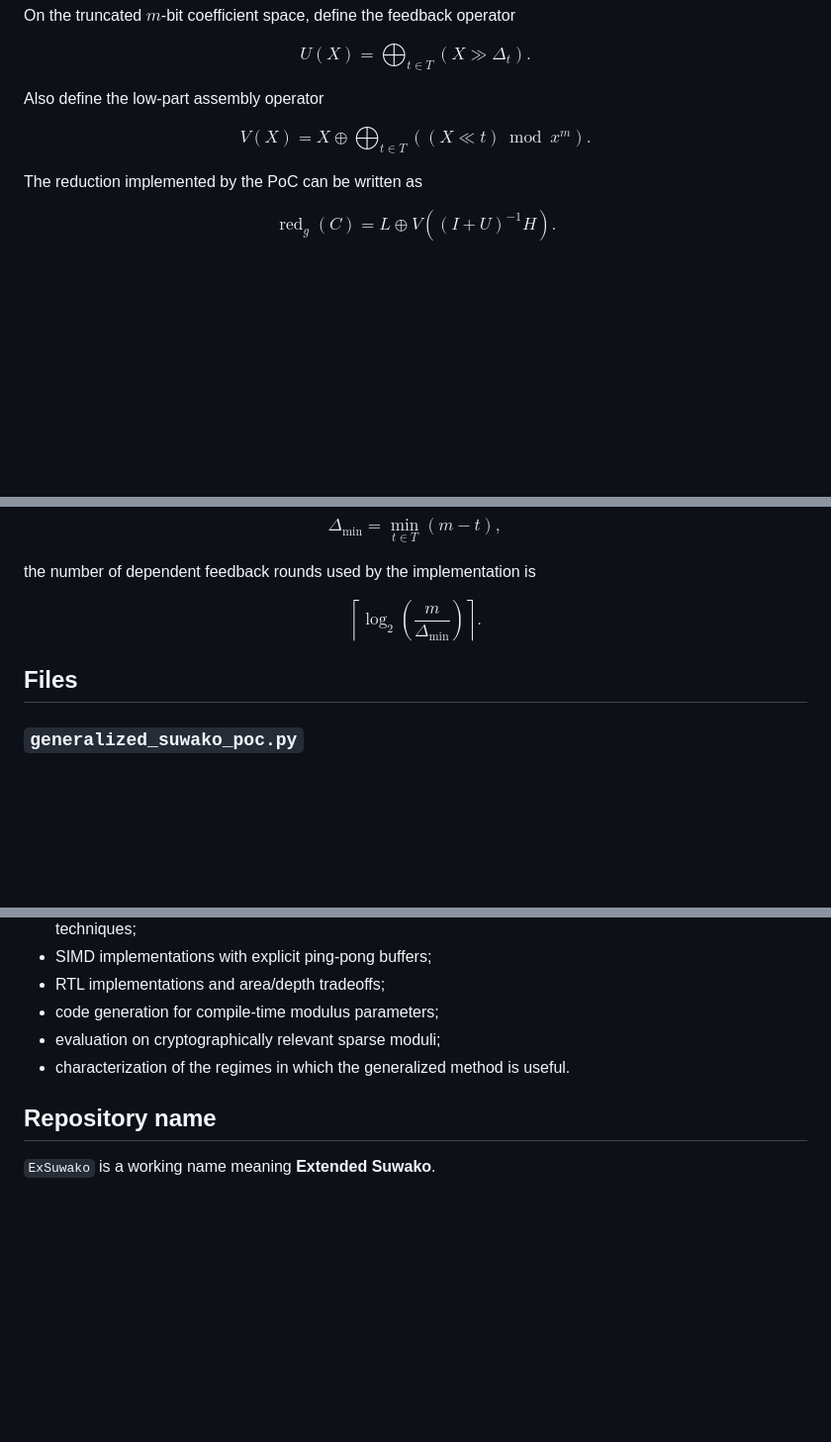
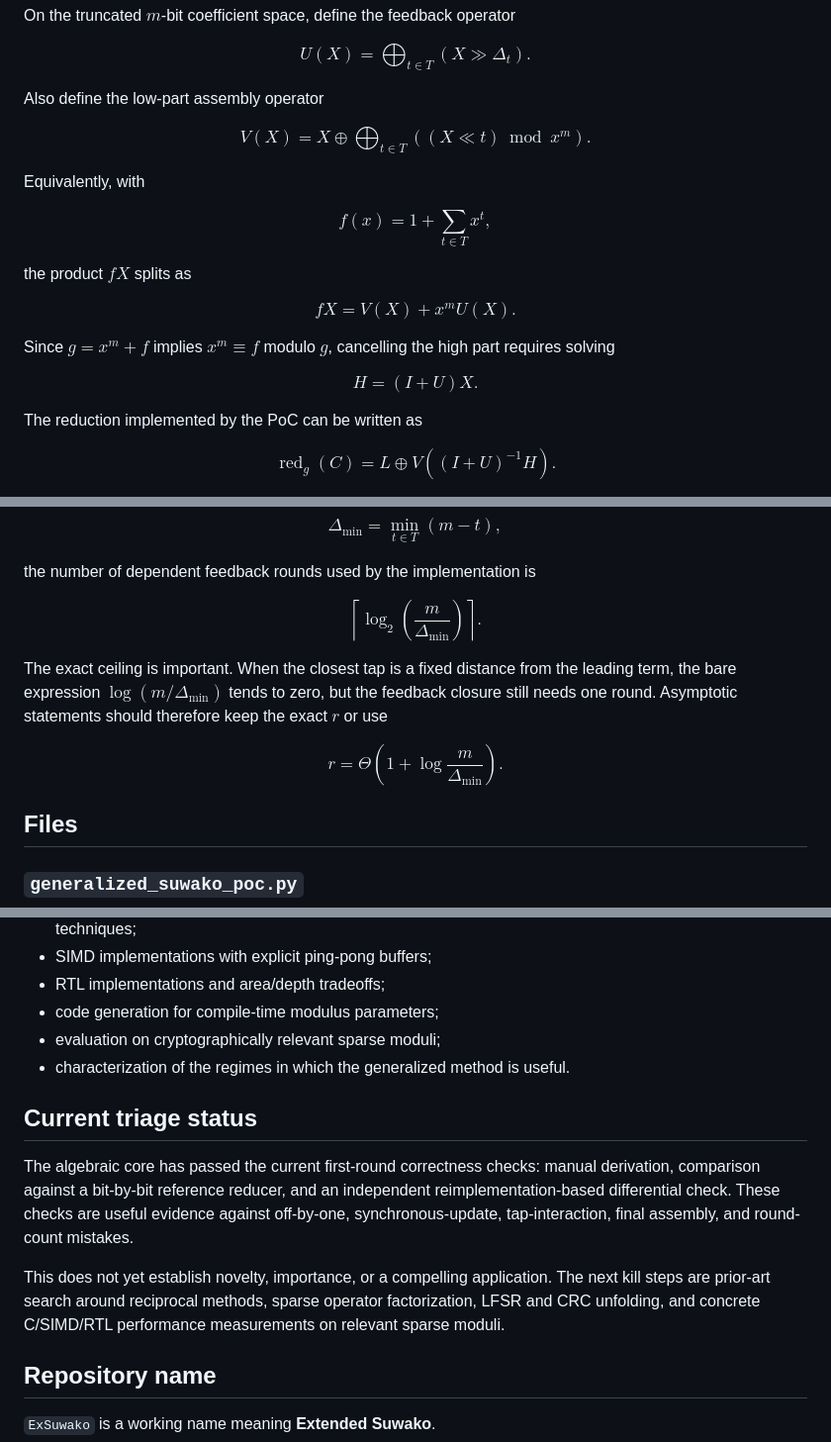
Before and after one commit to junyu33/ExSuwako, a Markdown page: README.md, 3 parts joined by grey strips. Shown at 99% size. Drawn GitHub-style; blank space fills up the shorter version.

```diff
--- a/README.md
+++ b/README.md
@@ -80,6 +80,25 @@ X
 \left((X\ll t)\bmod x^m\right).
 $$
 
+Equivalently, with
+
+$$
+f(x)=1+\sum_{t\in T}x^t,
+$$
+
+the product $fX$ splits as
+
+$$
+fX=V(X)+x^mU(X).
+$$
+
+Since $g=x^m+f$ implies $x^m\equiv f$ modulo $g$, cancelling the high part
+requires solving
+
+$$
+H=(I+U)X.
+$$
+
 The reduction implemented by the PoC can be written as
 
 $$
@@ -137,6 +156,15 @@ $$
 \left\lceil
 \log_2\left(\frac{m}{\Delta_{\min}}\right)
 \right\rceil.
+$$
+
+The exact ceiling is important. When the closest tap is a fixed distance from
+the leading term, the bare expression $\log(m/\Delta_{\min})$ tends to zero,
+but the feedback closure still needs one round. Asymptotic statements should
+therefore keep the exact $r$ or use
+
+$$
+r=\Theta\left(1+\log\frac{m}{\Delta_{\min}}\right).
 $$
 
 ## Files
@@ -315,6 +394,19 @@ The present prototype is intended to support work on:
 - evaluation on cryptographically relevant sparse moduli;
 - characterization of the regimes in which the generalized method is useful.
 
+## Current triage status
+
+The algebraic core has passed the current first-round correctness checks:
+manual derivation, comparison against a bit-by-bit reference reducer, and an
+independent reimplementation-based differential check. These checks are useful
+evidence against off-by-one, synchronous-update, tap-interaction, final
+assembly, and round-count mistakes.
+
+This does not yet establish novelty, importance, or a compelling application.
+The next kill steps are prior-art search around reciprocal methods, sparse
+operator factorization, LFSR and CRC unfolding, and concrete C/SIMD/RTL
+performance measurements on relevant sparse moduli.
+
 ## Repository name
 
 `ExSuwako` is a working name meaning **Extended Suwako**.
```
Also changed, not shown: other parts of README.md (+55 -4 lines).
